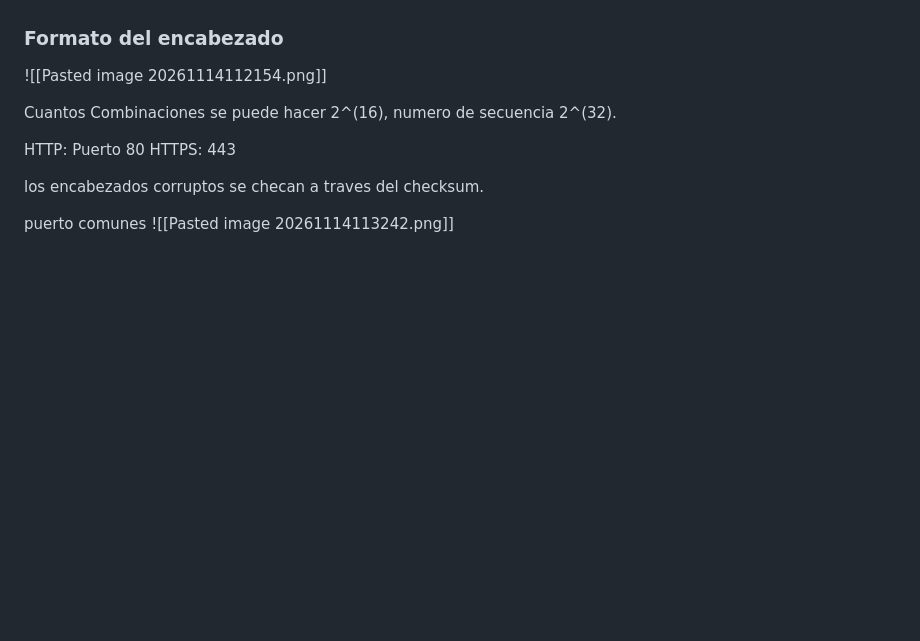
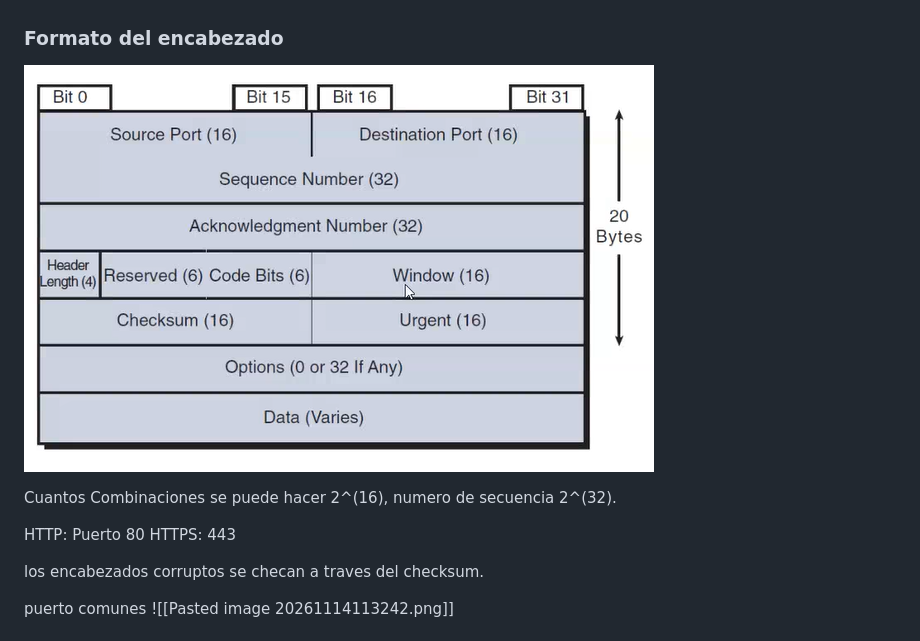
Before and after one commit to fer-dlarosa/Notas_Academia_de_Cyberseguridad, a Markdown page: Redes_y_Analisis_de_Redes/Clase_3.md, the part around the change. GitHub-like rendering; pictures changed too: Redes_y_Analisis_de_Redes/image.png (added); blank space fills up the shorter version.

Commit message:
Cambio de Folder

```diff
--- a/Redes_y_Analisis_de_Redes/Clase_3.md
+++ b/Redes_y_Analisis_de_Redes/Clase_3.md
@@ -50,7 +50,7 @@ User Datagram Protocol - protocolo que no requiere nu necesesita recuperacion de
 - Estrablecimiento y terminacion de la conexion: Proceso de inicio
 
 ### Formato del encabezado
-![[Pasted image 20261114112154.png]]
+![alt text](image.png)
 
 
 Cuantos Combinaciones se puede hacer 2^(16), numero de secuencia 2^(32).
```
Also changed, not shown: Redes_y_Analisis_de_Redes/Assets/Pasted image 20261114120958.png (renamed from Pasted image 20261114120958.png), Redes_y_Analisis_de_Redes/Assets/Pasted image 20261114121000.png (renamed from Pasted image 20261114121000.png), Redes_y_Analisis_de_Redes/Assets/Pasted image 20261114121537.png (renamed from Pasted image 20261114121537.png), Redes_y_Analisis_de_Redes/Assets/Pasted image 20261114122800.png (renamed from Pasted image 20261114122800.png), Redes_y_Analisis_de_Redes/Assets/Pasted image 20261114123811.png (renamed from Pasted image 20261114123811.png).
